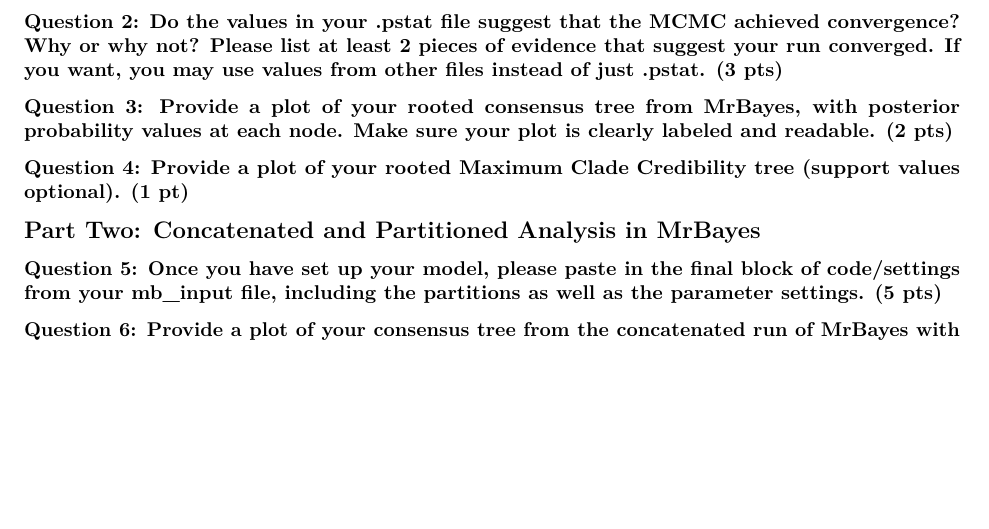
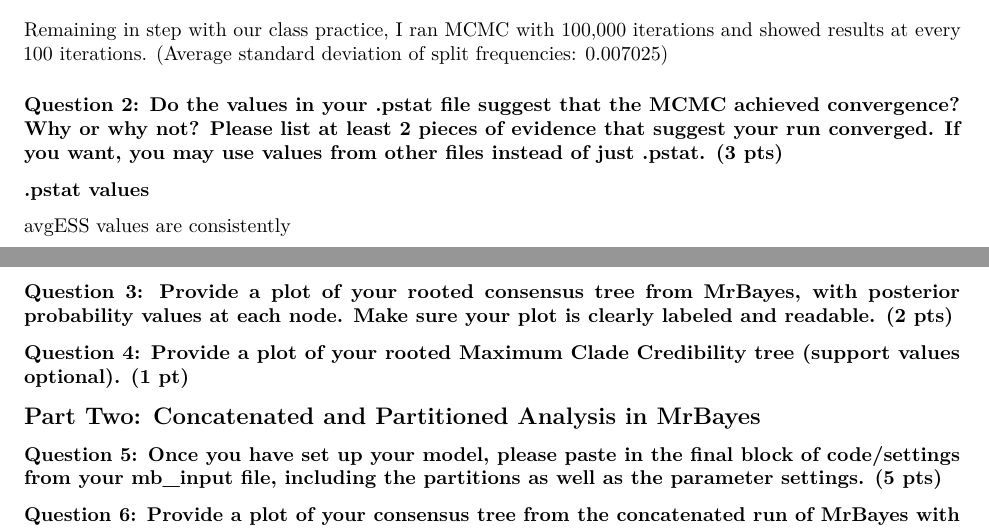
Before and after one commit to DaisyBrumit/Computational_Molecular_Evolution, an R Markdown document (hw4_Bayes_ConcatCoalescentAnalyses/hw4_Bayes_ConCoalAnalysis.Rmd): part of page 2 of 2 before the commit and two parts of pages 1 and 2 of 2 after it, the two joined at a grey line, cut at the place of the change, the shorter picture padded with empty space. Rendered offline with R 4.5, knitr and Pandoc, then LaTeX, with nearby package versions; some code elsewhere in the file could not run offline.

Commit message:
Update hw4_Bayes_ConCoalAnalysis.Rmd

```diff
--- a/hw4_Bayes_ConcatCoalescentAnalyses/hw4_Bayes_ConCoalAnalysis.Rmd
+++ b/hw4_Bayes_ConcatCoalescentAnalyses/hw4_Bayes_ConCoalAnalysis.Rmd
@@ -34,7 +34,13 @@
 | rates | propinv |
 | statefreqpr | fixed(equal) |
 
+Remaining in step with our class practice, I ran MCMC with 100,000 iterations and showed results at every 100 iterations. (Average standard deviation of split frequencies: 0.007025)
+
 ### Question 2: Do the values in your .pstat file suggest that the MCMC achieved convergence? Why or why not? Please list at least 2 pieces of evidence that suggest your run converged. If you want, you may use values from other files instead of just .pstat. (3 pts)
+
+**.pstat values**
+
+avgESS values are consistently
 
 ### Question 3: Provide a plot of your rooted consensus tree from MrBayes, with posterior probability values at each node. Make sure your plot is clearly labeled and readable. (2 pts)
 
```
